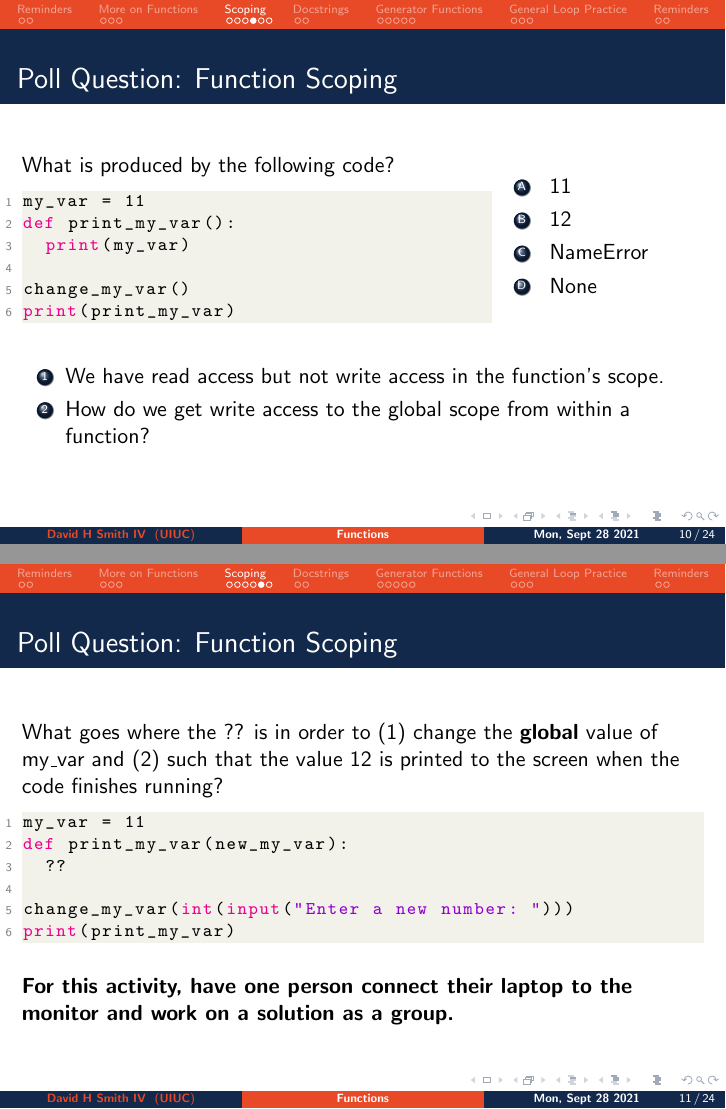
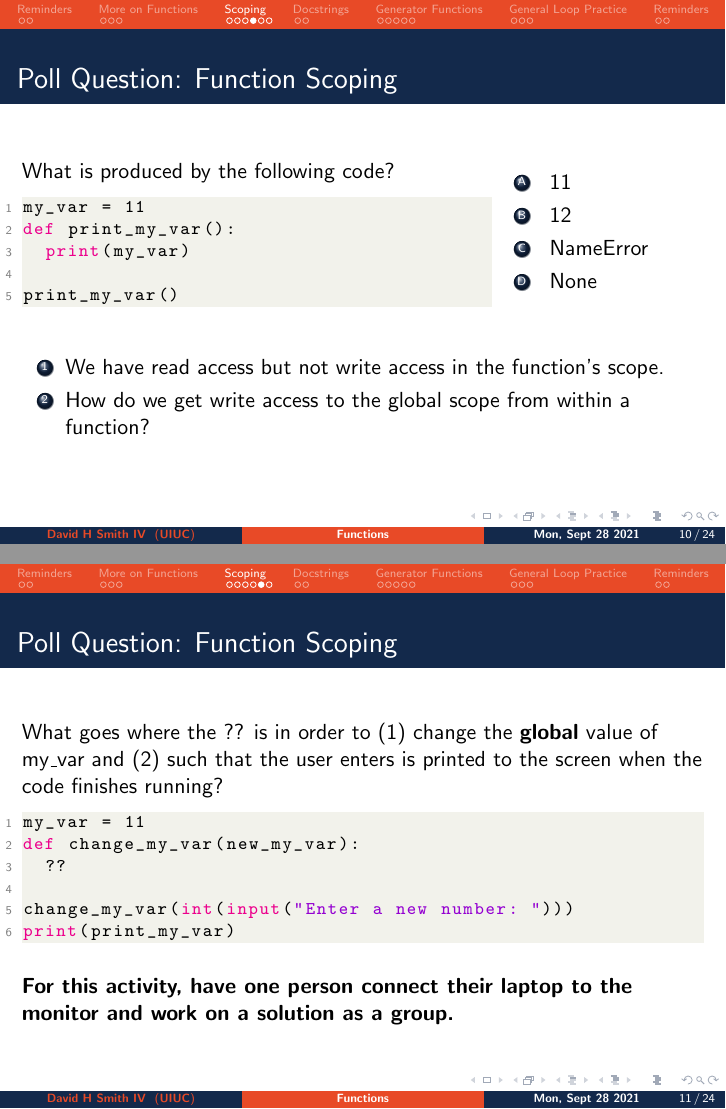
Before and after one commit to CoffeePoweredComputers/uni-high-fall-21, LaTeX slides (assets/slides/lecture-8/main.tex): pages 11 and 12 of 28 before the commit and pages 13 and 14 of 32 after it, joined at a grey line. Compiled offline with pdfLaTeX.

Commit message:
generic tex update

```diff
--- a/assets/slides/lecture-8/main.tex
+++ b/assets/slides/lecture-8/main.tex
@@ -224,8 +226,7 @@
     def print_my_var():
       print(my_var)
 
-    change_my_var()
-    print(print_my_var)
+    print_my_var()
     \end{lstlisting}
   \end{minipage}
   \hfill
@@ -251,10 +252,10 @@
 %
 \begin{frame}[fragile]
   \frametitle{Poll Question: Function Scoping}
-  What goes where the ?? is in order to (1) change the \textbf{global} value of my\_var and (2) such that the value 12 is printed to the screen when the code finishes running?
+  What goes where the ?? is in order to (1) change the \textbf{global} value of my\_var and (2) such that the user enters is printed to the screen when the code finishes running?
   \begin{lstlisting}[language=Python, autogobble]
     my_var = 11
-    def print_my_var(new_my_var):
+    def change_my_var(new_my_var):
       ??
 
     change_my_var(int(input("Enter a new number: ")))
```
Also changed, not shown: assets/slides/lecture-8/main.pdf, assets/slides/lecture-8/main.tex (4 more changed lines).
